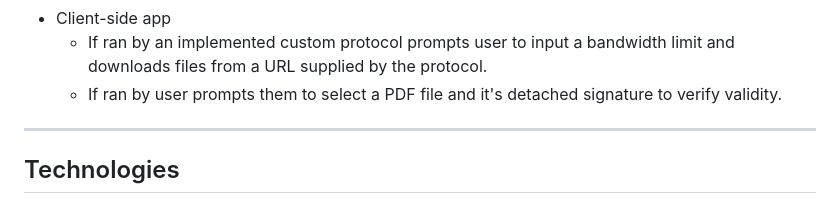
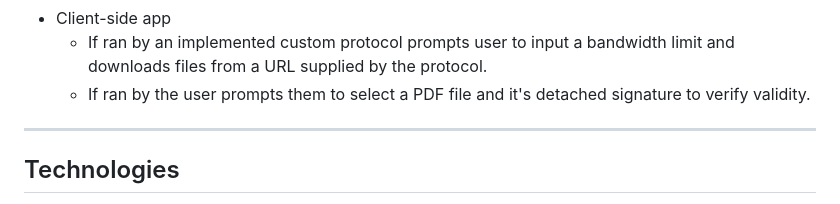
Before and after one commit to bissynessman/JavaWebAppNTPR, a Markdown page: README.md, the part around the change. Drawn GitHub-style.

```diff
--- a/README.md
+++ b/README.md
@@ -63,7 +63,7 @@ Each module has its own `pom.xml` and can be run independently.
   - Generate PDFs with detached digital signatures using a PKCS#12 keystore.
 - Client-side app
   - If ran by an implemented custom protocol prompts user to input a bandwidth limit and downloads files from a URL supplied by the protocol.
-  - If ran by user prompts them to select a PDF file and it's detached signature to verify validity.
+  - If ran by the user prompts them to select a PDF file and it's detached signature to verify validity.
 
 ---
 
```
